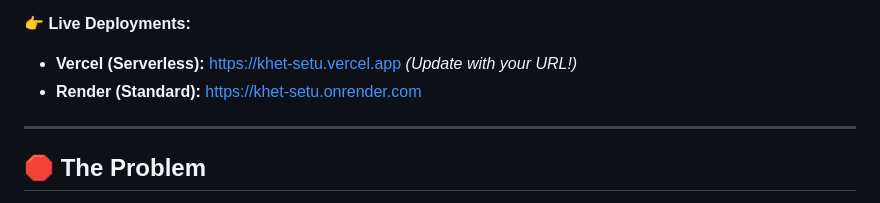
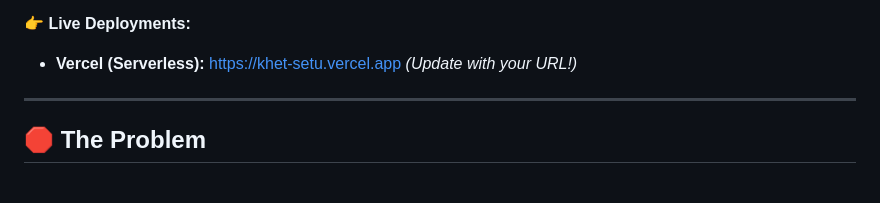
Before and after one commit to Neetu-Sahu/Khet-Setu, a Markdown page: README.md, the part around the change. Rendered like a GitHub page.

Commit message:
Update README.mdremoved onrender

```diff
--- a/README.md
+++ b/README.md
@@ -15,7 +15,6 @@
 
 👉 **Live Deployments:**
 * **Vercel (Serverless):** [https://khet-setu.vercel.app](https://khet-setu.vercel.app) *(Update with your URL!)*
-* **Render (Standard):** [https://khet-setu.onrender.com](https://khet-setu.onrender.com)
 
 ---
 
```
